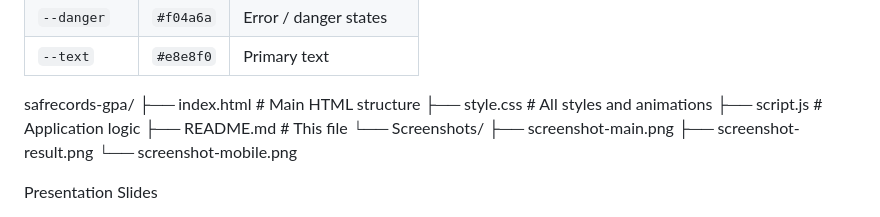
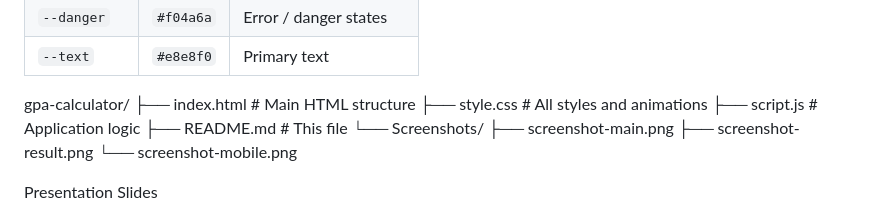
Before and after one commit to Blaxkmamba7/Task-12, a Markdown page: README .md, the part around the change. Drawn GitHub-style.

Commit message:
Fix directory structure in README.md

```diff
--- a/README .md
+++ b/README .md
@@ -59,7 +59,7 @@
 
 
 
-safrecords-gpa/
+gpa-calculator/
 ├── index.html          # Main HTML structure
 ├── style.css           # All styles and animations
 ├── script.js           # Application logic
```
